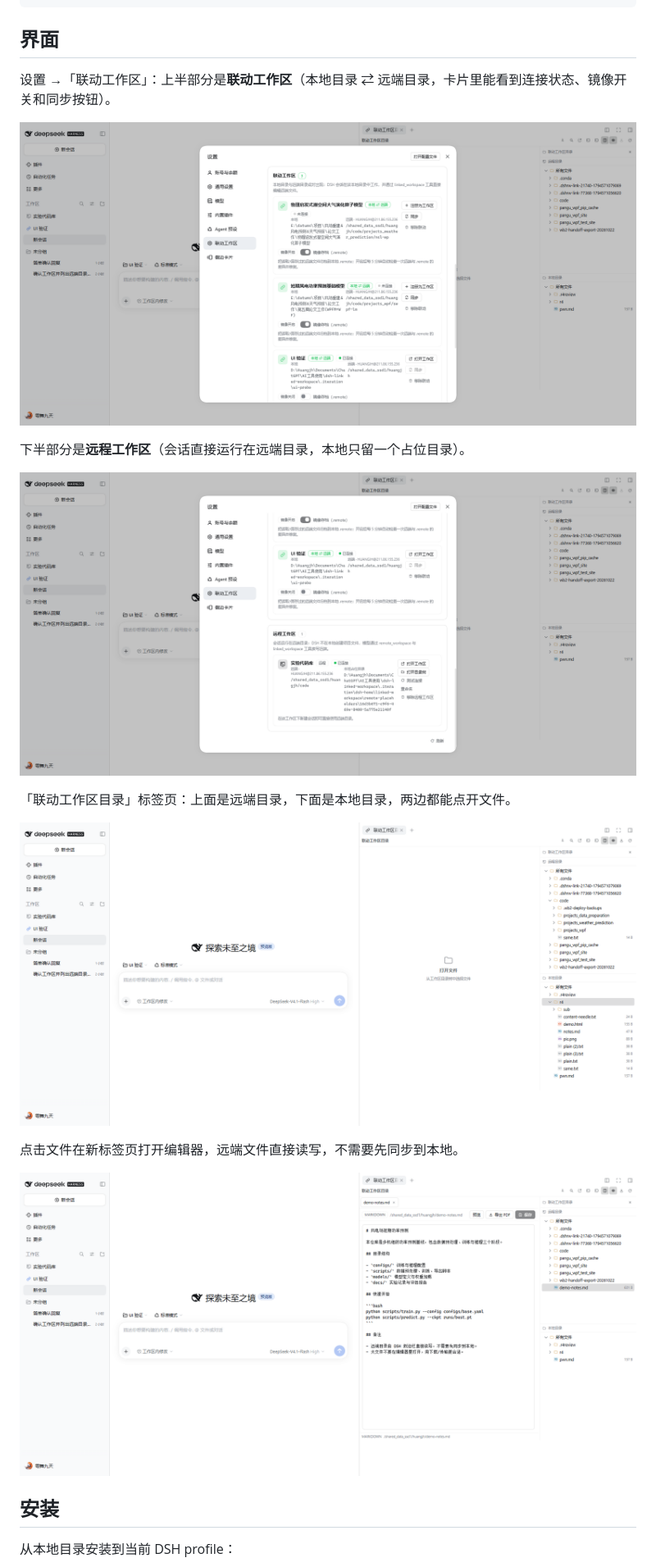
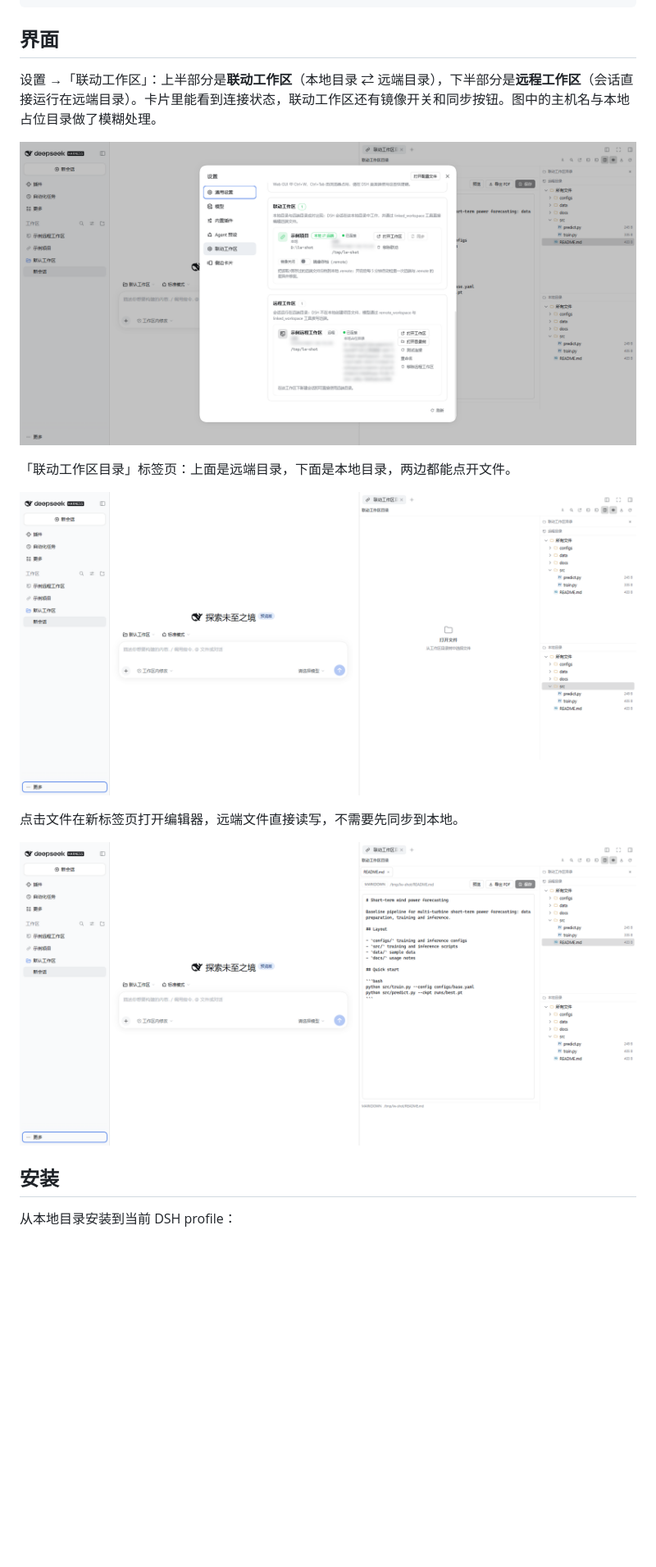
Before and after one commit to jiahui-huang1/dsh-linked-workspace, a Markdown page: README.md, the part around the change. Shown at 82% size. GitHub-like rendering; pictures changed too: docs/screenshots/file-editor.png, docs/screenshots/linked-directories.png, docs/screenshots/settings-connections.png; blank space fills up the shorter version.

Commit message:
docs: reshoot README screenshots without personal details

```diff
--- a/README.md
+++ b/README.md
@@ -125,13 +125,9 @@
 
 ## 界面
 
-设置 →「联动工作区」：上半部分是**联动工作区**（本地目录 ⇄ 远端目录，卡片里能看到连接状态、镜像开关和同步按钮）。
+设置 →「联动工作区」：上半部分是**联动工作区**（本地目录 ⇄ 远端目录），下半部分是**远程工作区**（会话直接运行在远端目录）。卡片里能看到连接状态，联动工作区还有镜像开关和同步按钮。图中的主机名与本地占位目录做了模糊处理。
 
 ![设置 → 联动工作区](docs/screenshots/settings-connections.png)
-
-下半部分是**远程工作区**（会话直接运行在远端目录，本地只留一个占位目录）。
-
-![设置 → 远程工作区](docs/screenshots/settings-remote.png)
 
 「联动工作区目录」标签页：上面是远端目录，下面是本地目录，两边都能点开文件。
 
```
Also changed, not shown: README.en.md (+1 -5 lines).
